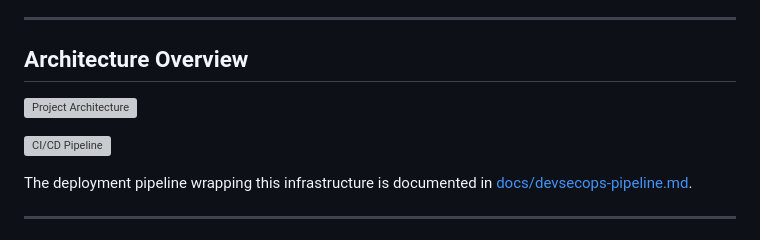
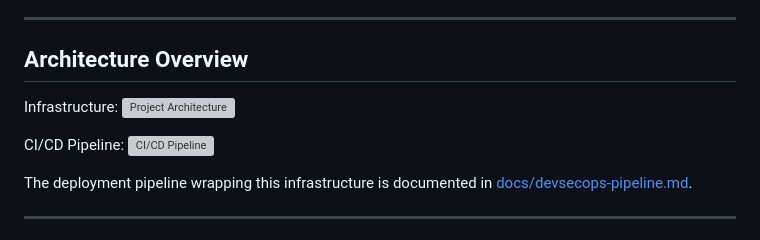
Before and after one commit to Ocshima/potential-fortnight, a Markdown page: README.md, the part around the change. Rendered like a GitHub page; grey boxes are pictures that could not be loaded.

```diff
--- a/README.md
+++ b/README.md
@@ -6,9 +6,10 @@ A production-grade static website on AWS, built to demonstrate secure cloud arch
 
 ## Architecture Overview
 
+Infrastructure:
 ![Project Architecture](./assets/infra-diagram.svg)
 
-
+CI/CD Pipeline:
 ![CI/CD Pipeline](./assets/cicd-pipeline-diagram.svg)
 
 The deployment pipeline wrapping this infrastructure is documented in [docs/devsecops-pipeline.md](./docs/devsecops-pipeline.md).
```
Also changed, not shown: docs/devsecops-pipeline.md (+1 -1 lines).
